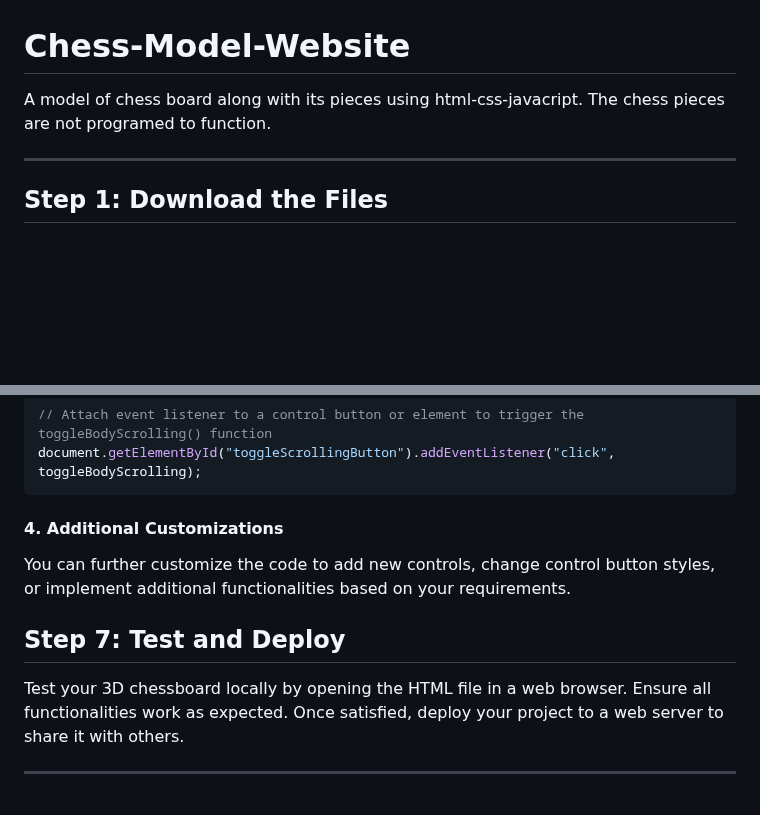
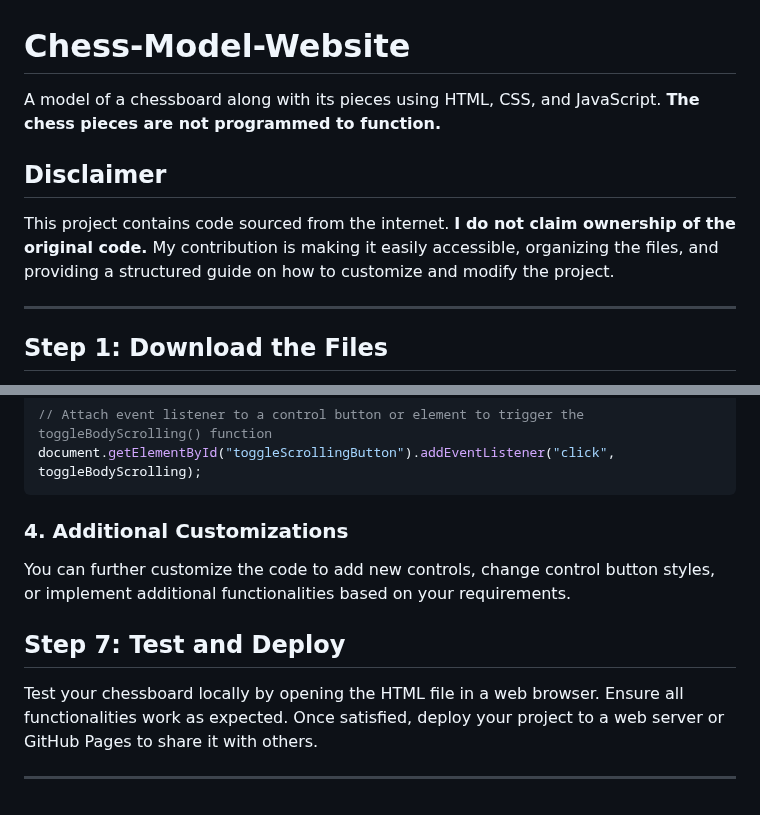
Before and after one commit to Krishna4311/chess-model-website, a Markdown page: README.md, 2 parts joined by grey strips. Rendered like a GitHub page; blank space fills up the shorter version.

````diff
--- a/README.md
+++ b/README.md
@@ -1,5 +1,10 @@
 # Chess-Model-Website
-A model of chess board along with its pieces using html-css-javacript. The chess pieces are not programed to function.
+
+A model of a chessboard along with its pieces using HTML, CSS, and JavaScript. **The chess pieces are not programmed to function.**
+
+## Disclaimer
+
+This project contains code sourced from the internet. **I do not claim ownership of the original code.** My contribution is making it easily accessible, organizing the files, and providing a structured guide on how to customize and modify the project.
 
 ---
 
@@ -107,15 +112,12 @@ function toggleBodyScrolling() {
 document.getElementById("toggleScrollingButton").addEventListener("click", toggleBodyScrolling);
 ```
 
-#### 4. Additional Customizations
+### 4. Additional Customizations
 
 You can further customize the code to add new controls, change control button styles, or implement additional functionalities based on your requirements.
 
-
-
-
 ## Step 7: Test and Deploy
 
-Test your 3D chessboard locally by opening the HTML file in a web browser. Ensure all functionalities work as expected. Once satisfied, deploy your project to a web server to share it with others.
+Test your chessboard locally by opening the HTML file in a web browser. Ensure all functionalities work as expected. Once satisfied, deploy your project to a web server or GitHub Pages to share it with others.
 
 ---
````
Also changed, not shown: other parts of README.md (+3 -3 lines).
